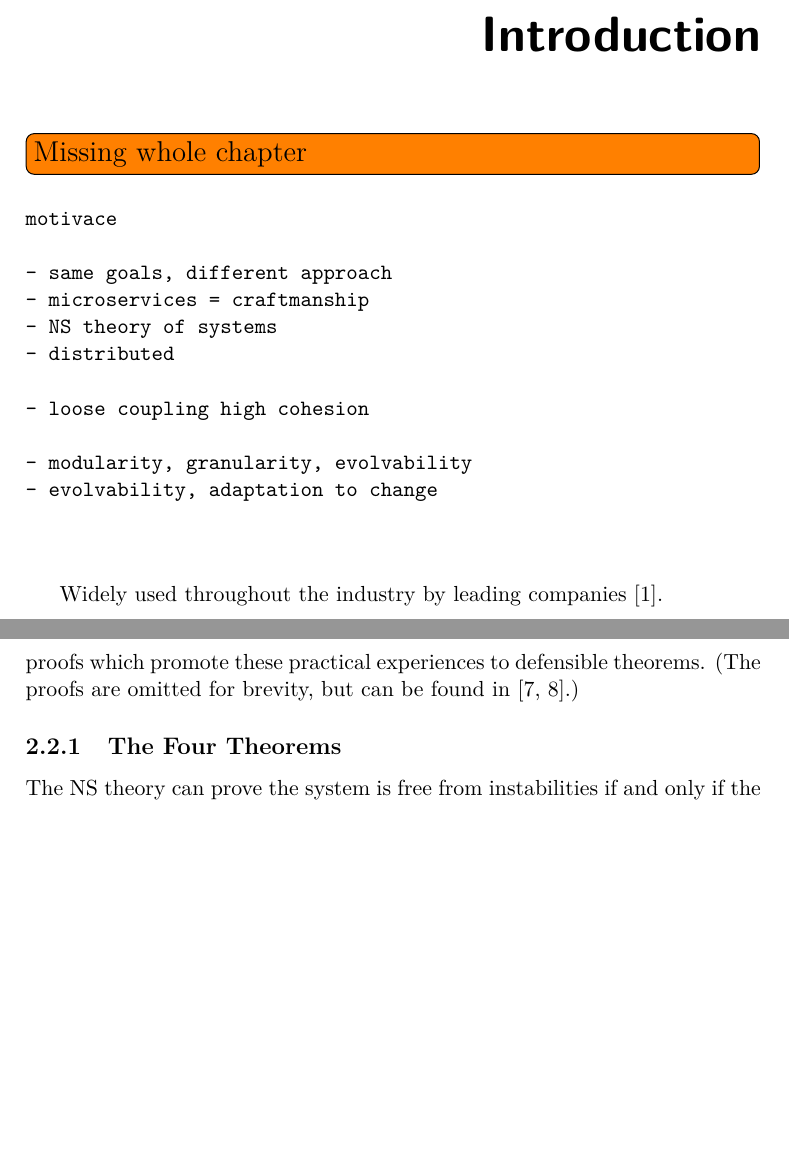
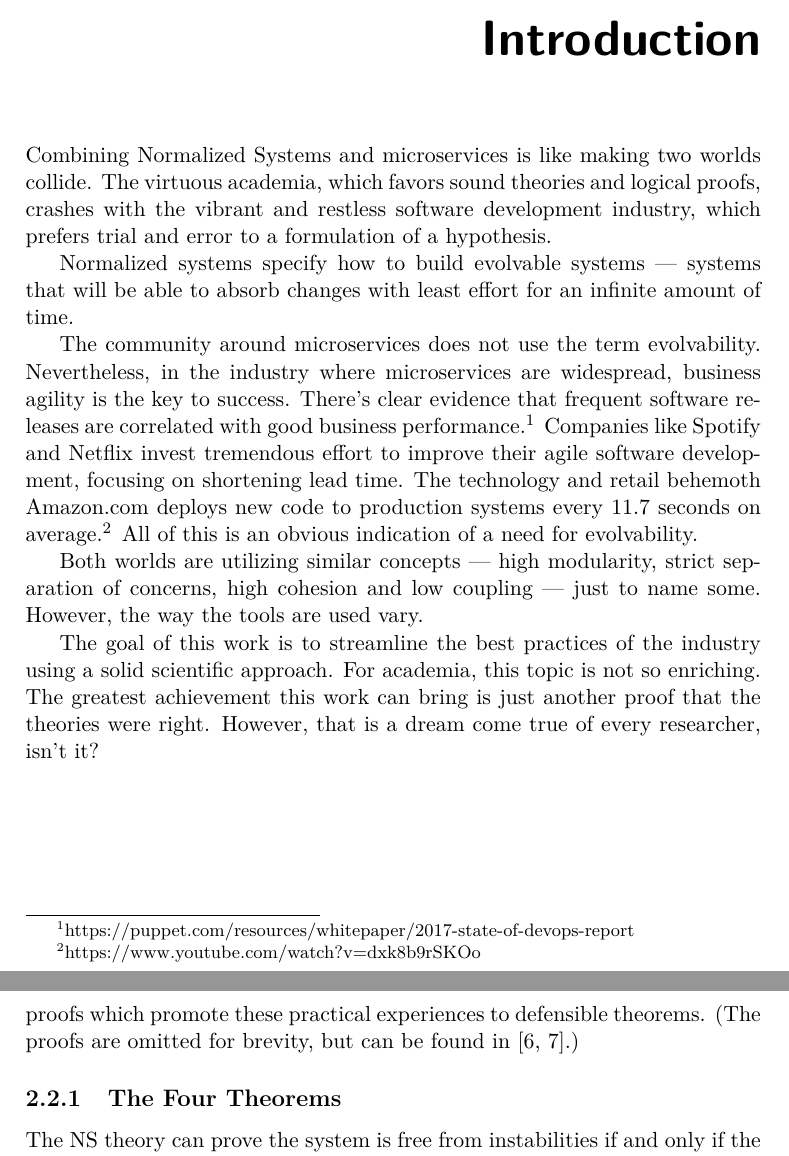
Before and after one commit to vinca/DP, a LaTeX thesis (DP_KOLARIK_Vincenc.tex): two parts of pages 17 and 25 of 75, joined at a grey line, cut so that both start at the same text, the shorter picture padded with empty space. Compiled offline with pdfLaTeX.

Commit message:
Updates from ShareLaTeX

```diff
--- a/DP_KOLARIK_Vincenc.tex
+++ b/DP_KOLARIK_Vincenc.tex
@@ -106,24 +106,16 @@
 % % % % % % % % % % % % % % % % % % % % % % % % % % % % % %
 \setsecnumdepth{part}
 \chapter{Introduction}
-\todo[inline,size=\Large]{Missing whole chapter}
-\begin{verbatim}
-motivace
 
-- same goals, different approach
-- microservices = craftmanship
-- NS theory of systems
-- distributed
+Combining Normalized Systems and microservices is like making two worlds collide. The virtuous academia, which favors sound theories and logical proofs, crashes with the vibrant and restless software development industry, which prefers trial and error to a formulation of a hypothesis.
 
-- loose coupling high cohesion
+Normalized systems specify how to build evolvable systems --- systems that will be able to absorb changes with least effort for an infinite amount of time.
 
-- modularity, granularity, evolvability
-- evolvability, adaptation to change
+The community around microservices does not use the term evolvability. Nevertheless, in the industry where microservices are widespread, business agility is the key to success. There’s clear evidence that frequent software releases are correlated with good business performance.\footnote{https://puppet.com/resources/whitepaper/2017-state-of-devops-report} Companies like Spotify and Netflix invest tremendous effort to improve their agile software development, focusing on shortening lead time. The technology and retail behemoth Amazon.com deploys new code to production systems every 11.7 seconds on average.\footnote{https://www.youtube.com/watch?v=dxk8b9rSKOo} All of this is an obvious indication of a need for evolvability.
 
+Both worlds are utilizing similar concepts --- high modularity, strict separation of concerns, high cohesion and low coupling --- just to name some. However, the way the tools are used vary.
 
-\end{verbatim}
-
-Widely used throughout the industry by leading companies \cite{ms-who-is-using}.
+The goal of this work is to streamline the best practices of the industry using a solid scientific approach. For academia, this topic is not so enriching. The greatest achievement this work can bring is just another proof that the theories were right. However, that is a dream come true of every researcher, isn’t it?
 
 \setsecnumdepth{all}
 
```
